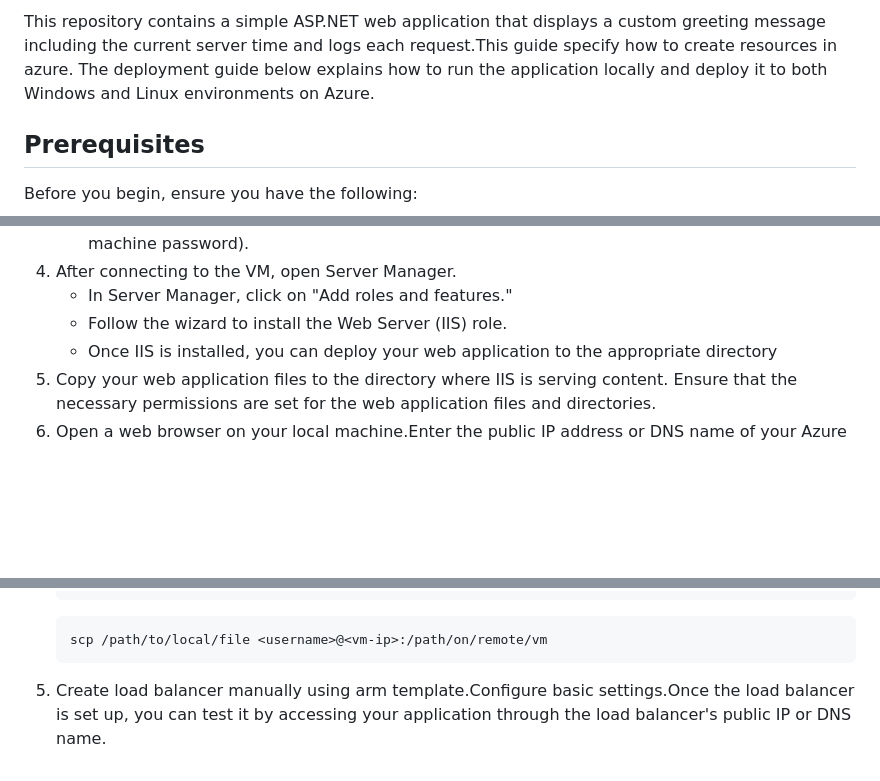
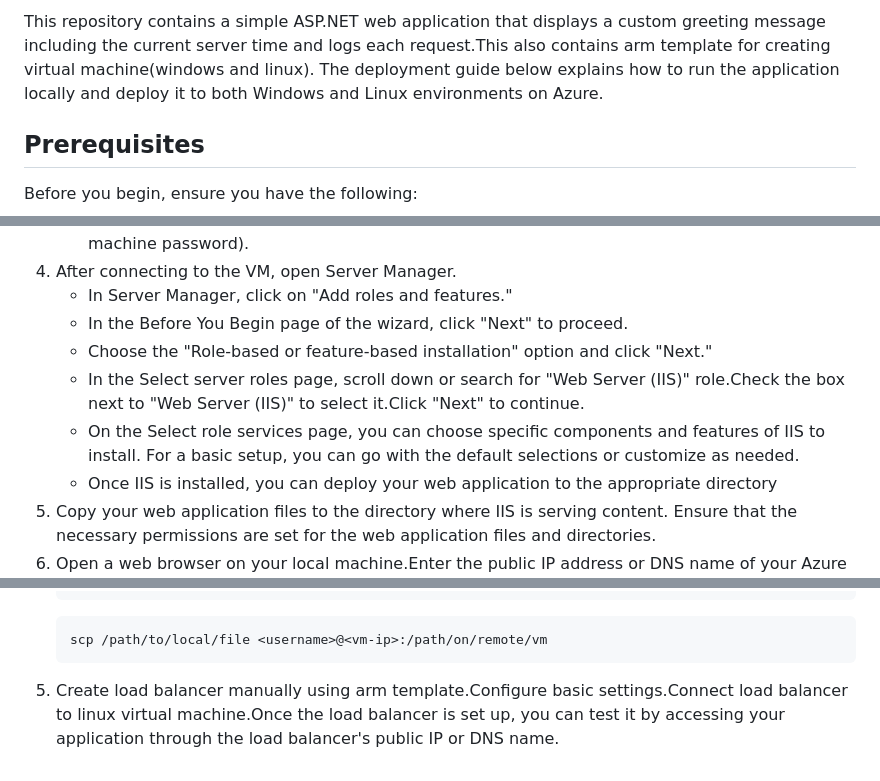
Before and after one commit to DasaSaiPooja/Azurework, a Markdown page: README.md, 3 parts joined by grey strips. Rendered like a GitHub page; blank space fills up the shorter version.

````diff
--- a/README.md
+++ b/README.md
@@ -1,4 +1,4 @@
-This repository contains a simple ASP.NET web application that displays a custom greeting message including the current server time and logs each request.This guide specify how to create resources in azure. The deployment guide below explains how to run the application locally and deploy it to both Windows and Linux environments on Azure.
+This repository contains a simple ASP.NET web application that displays a custom greeting message including the current server time and logs each request.This also contains arm template for creating virtual machine(windows and linux). The deployment guide below explains how to run the application locally and deploy it to both Windows and Linux environments on Azure.
 ## Prerequisites
 Before you begin, ensure you have the following:
 - An Azure Account
@@ -32,7 +32,10 @@ To run the application locally, follow these steps:
    - Use Remote Desktop Protocol (RDP) to connect to the VM using the provided credentials(virtual machine password).
 4. After connecting to the VM, open Server Manager.
    - In Server Manager, click on "Add roles and features."
-   - Follow the wizard to install the Web Server (IIS) role.
+   - In the Before You Begin page of the wizard, click "Next" to proceed.
+   - Choose the "Role-based or feature-based installation" option and click "Next."
+   - In the Select server roles page, scroll down or search for "Web Server (IIS)" role.Check the box next to "Web Server (IIS)" to select it.Click "Next" to             continue.
+   - On the Select role services page, you can choose specific components and features of IIS to install. For a basic setup, you can go with the default selections       or customize as needed.
    - Once IIS is installed, you can deploy your web application to the appropriate directory
 5. Copy your web application files to the directory where IIS is serving content. Ensure that the necessary permissions are set for the web application files and directories.
 6. Open a web browser on your local machine.Enter the public IP address or DNS name of your Azure VM in the browser's address bar.
@@ -58,4 +61,4 @@ To run the application locally, follow these steps:
     ``` bash
     scp /path/to/local/file <username>@<vm-ip>:/path/on/remote/vm
     ```
-5. Create load balancer manually using arm template.Configure basic settings.Once the load balancer is set up, you can test it by accessing your application through the load balancer's public IP or DNS name.
+5. Create load balancer manually using arm template.Configure basic settings.Connect load balancer to linux virtual machine.Once the load balancer is set up, you can test it by accessing your application through the load balancer's public IP or DNS name.
````
